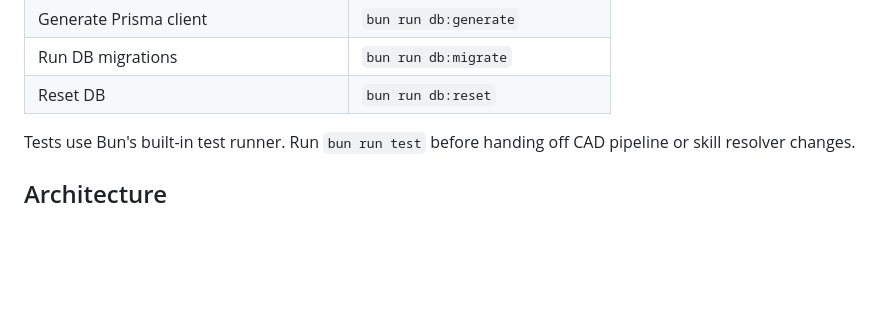
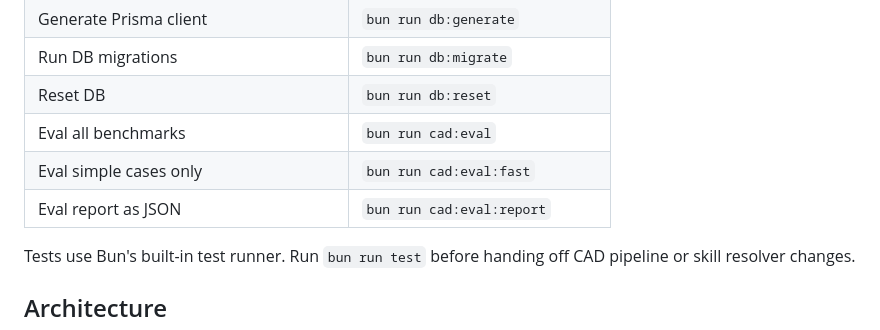
Before and after one commit to Kevoyuan/agentscad, a Markdown page: CLAUDE.md, the part around the change. GitHub-like rendering; blank space fills up the shorter version.

```diff
--- a/CLAUDE.md
+++ b/CLAUDE.md
@@ -20,6 +20,9 @@ This file provides guidance to Claude Code (claude.ai/code) when working with co
 | Generate Prisma client | `bun run db:generate` |
 | Run DB migrations | `bun run db:migrate` |
 | Reset DB | `bun run db:reset` |
+| Eval all benchmarks | `bun run cad:eval` |
+| Eval simple cases only | `bun run cad:eval:fast` |
+| Eval report as JSON | `bun run cad:eval:report` |
 
 Tests use Bun's built-in test runner. Run `bun run test` before handing off CAD pipeline or skill resolver changes.
 
```
Also changed, not shown: docs/ARCHITECTURE.md (+23 -19 lines), docs/SKILLS.md (+1 -1 lines).
